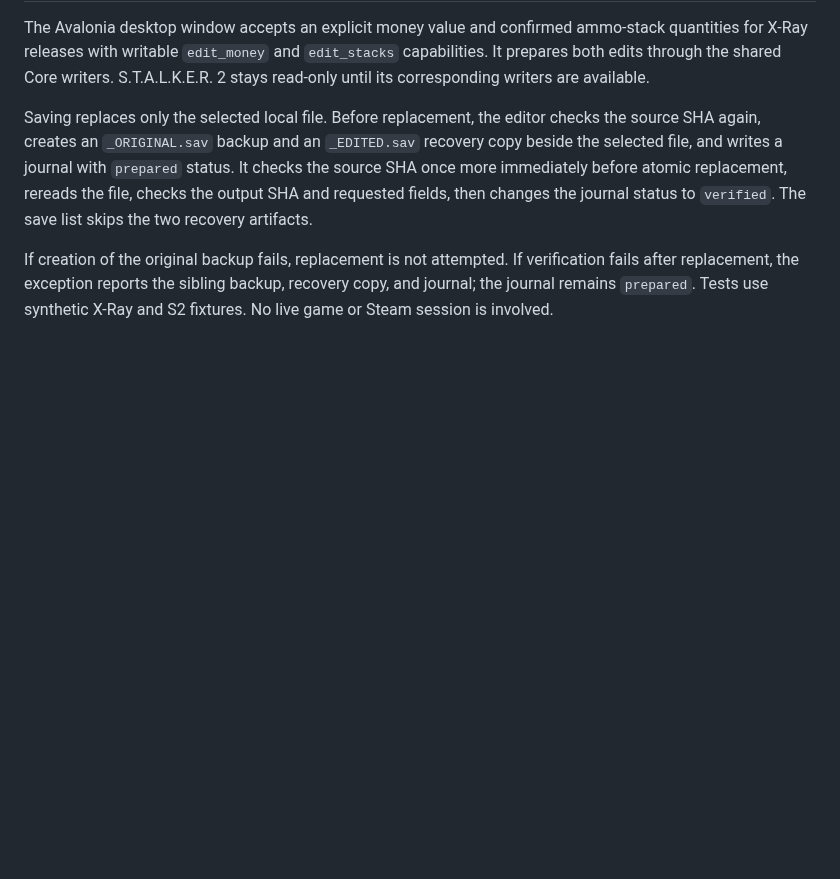
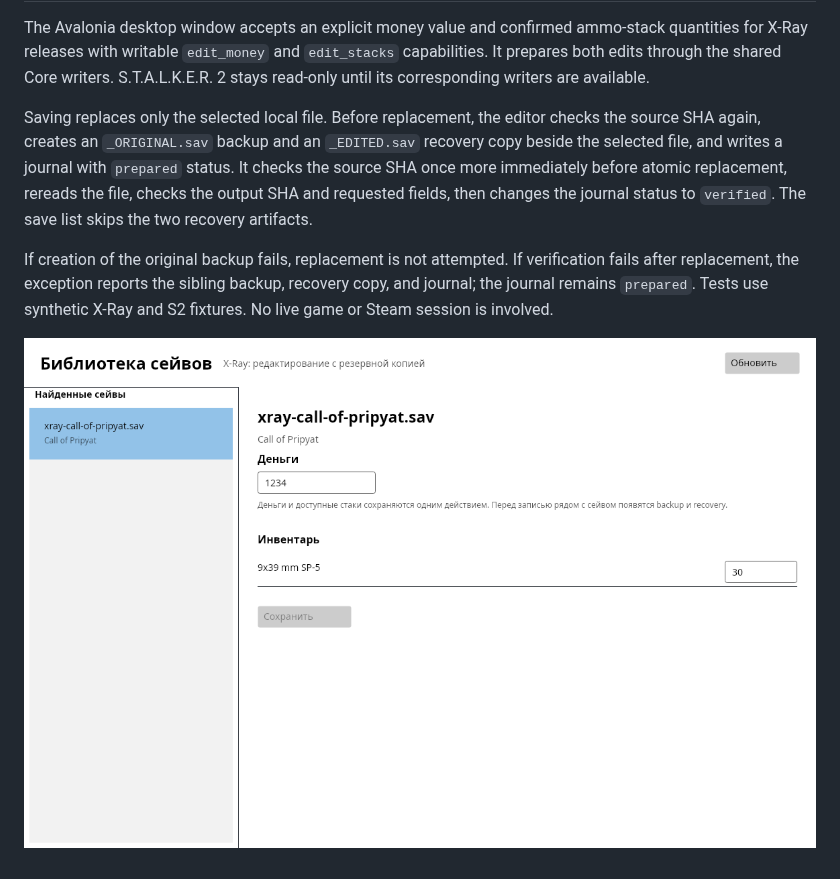
Before and after one commit to Dmitriy-DE/S.T.A.L.K.E.R.-Save-Editor, a Markdown page: docs/CS6_LOCAL_EDITING.md, the part around the change. Drawn GitHub-style; pictures changed too: docs/images/cs6-local-editing-headless.png (added); blank space fills up the shorter version.

Commit message:
docs: attach CS-6 synthetic UI screenshot

```diff
--- a/docs/CS6_LOCAL_EDITING.md
+++ b/docs/CS6_LOCAL_EDITING.md
@@ -18,3 +18,5 @@ If creation of the original backup fails, replacement is not attempted. If
 verification fails after replacement, the exception reports the sibling
 backup, recovery copy, and journal; the journal remains `prepared`. Tests use
 synthetic X-Ray and S2 fixtures. No live game or Steam session is involved.
+
+![Headless Avalonia preview rendered from the synthetic Call of Pripyat fixture](images/cs6-local-editing-headless.png)
```
